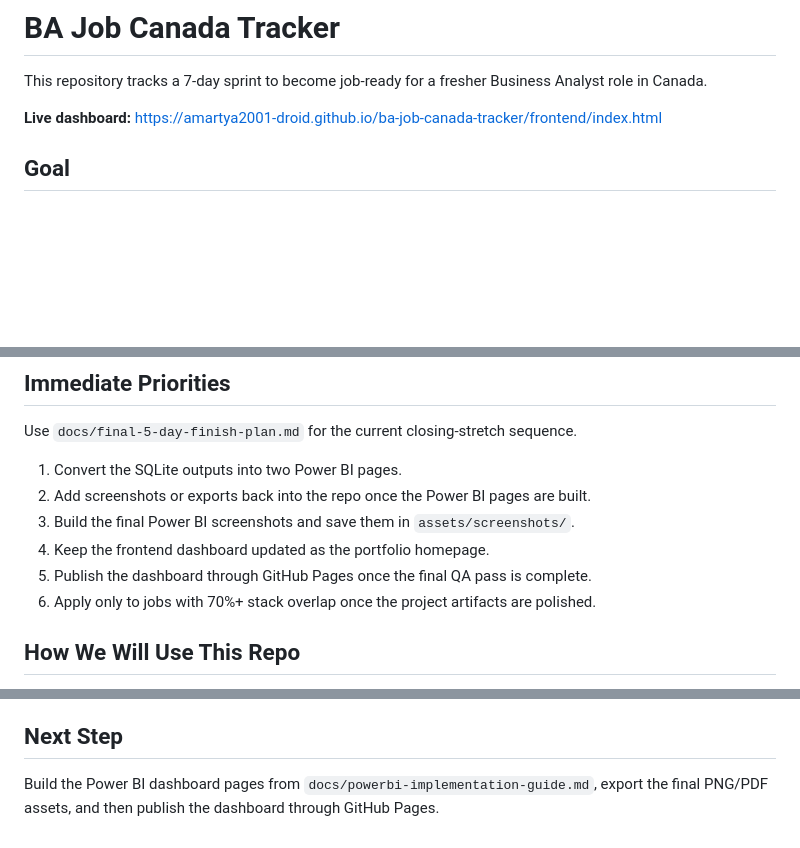
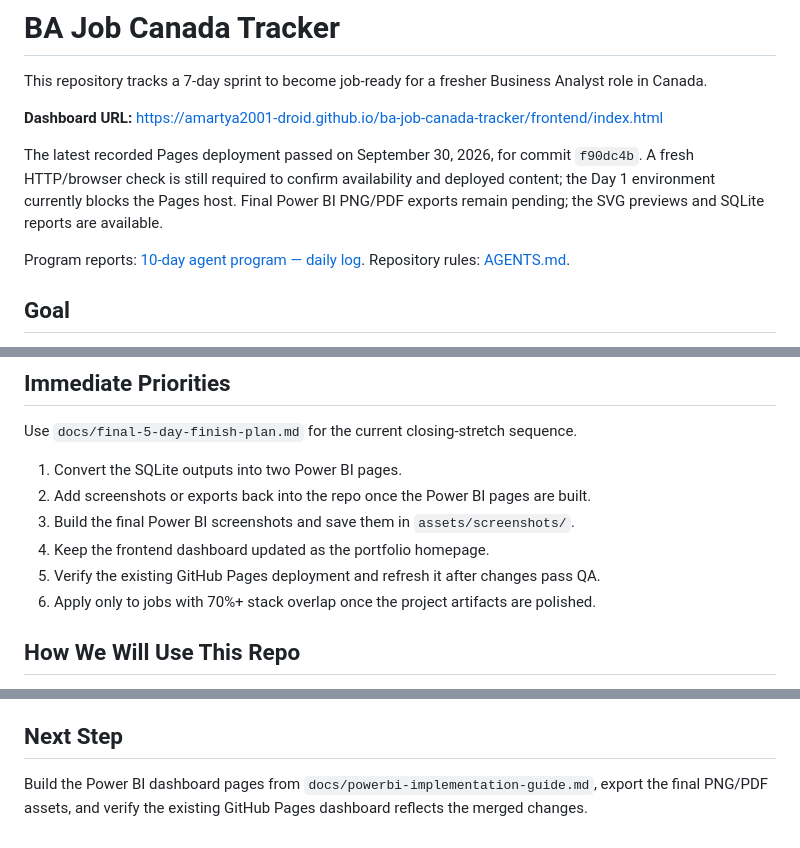
Before and after one commit to Amartya2001-droid/ba-job-canada-tracker, a Markdown page: README.md, 3 parts joined by grey strips. GitHub-like rendering; blank space fills up the shorter version.

Commit message:
Clarify recorded deployment status and link daily reporting

```diff
--- a/README.md
+++ b/README.md
@@ -2,7 +2,11 @@
 
 This repository tracks a 7-day sprint to become job-ready for a fresher Business Analyst role in Canada.
 
-**Live dashboard:** https://amartya2001-droid.github.io/ba-job-canada-tracker/frontend/index.html
+**Dashboard URL:** https://amartya2001-droid.github.io/ba-job-canada-tracker/frontend/index.html
+
+The latest recorded Pages deployment passed on September 30, 2026, for commit `f90dc4b`. A fresh HTTP/browser check is still required to confirm availability and deployed content; the Day 1 environment currently blocks the Pages host. Final Power BI PNG/PDF exports remain pending; the SVG previews and SQLite reports are available.
+
+Program reports: [10-day agent program — daily log](https://github.com/Amartya2001-droid/ba-job-canada-tracker/issues/1). Repository rules: [AGENTS.md](AGENTS.md).
 
 ## Goal
 
@@ -97,7 +101,7 @@ Use `docs/final-5-day-finish-plan.md` for the current closing-stretch sequence.
 2. Add screenshots or exports back into the repo once the Power BI pages are built.
 3. Build the final Power BI screenshots and save them in `assets/screenshots/`.
 4. Keep the frontend dashboard updated as the portfolio homepage.
-5. Publish the dashboard through GitHub Pages once the final QA pass is complete.
+5. Verify the existing GitHub Pages deployment and refresh it after changes pass QA.
 6. Apply only to jobs with 70%+ stack overlap once the project artifacts are polished.
 
 ## How We Will Use This Repo
@@ -126,4 +130,4 @@ Use `docs/final-5-day-finish-plan.md` for the current closing-stretch sequence.
 
 ## Next Step
 
-Build the Power BI dashboard pages from `docs/powerbi-implementation-guide.md`, export the final PNG/PDF assets, and then publish the dashboard through GitHub Pages.
+Build the Power BI dashboard pages from `docs/powerbi-implementation-guide.md`, export the final PNG/PDF assets, and verify the existing GitHub Pages dashboard reflects the merged changes.
```
